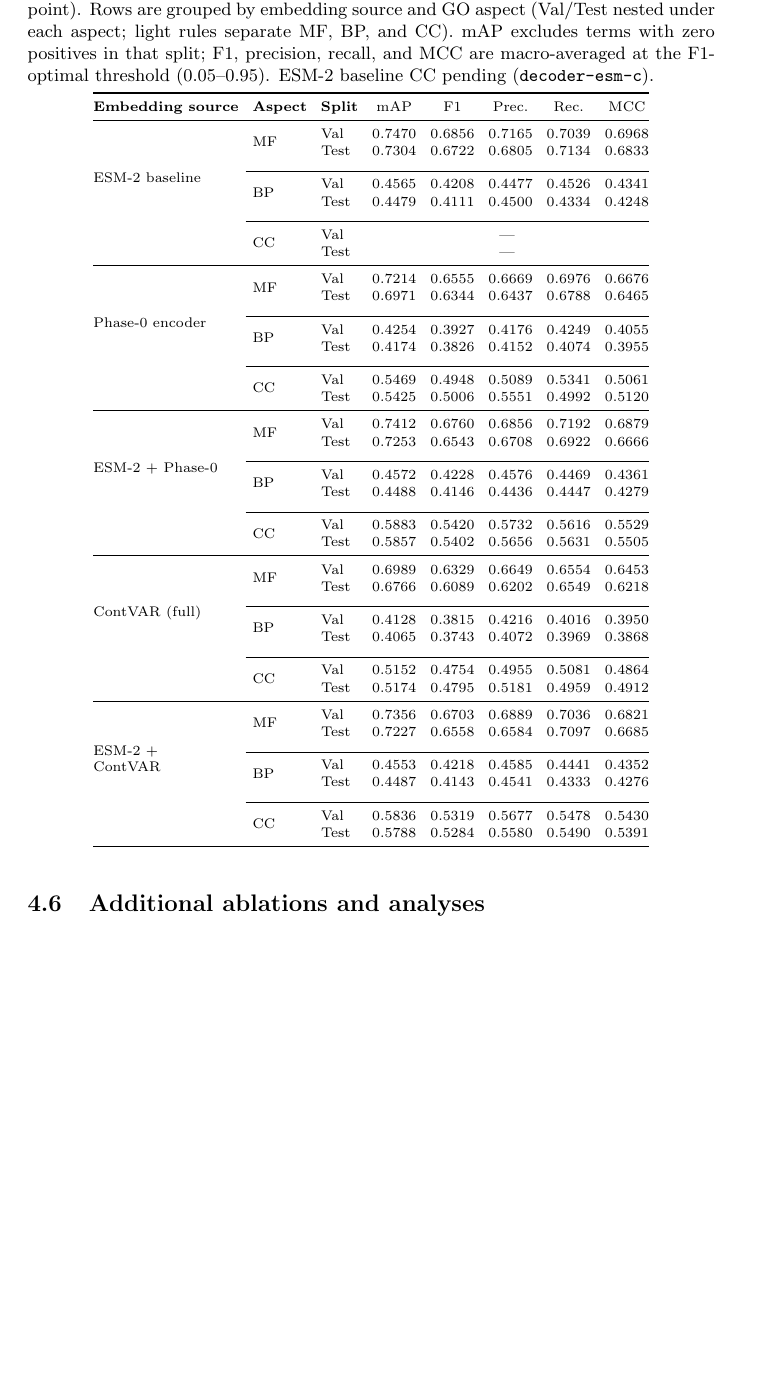
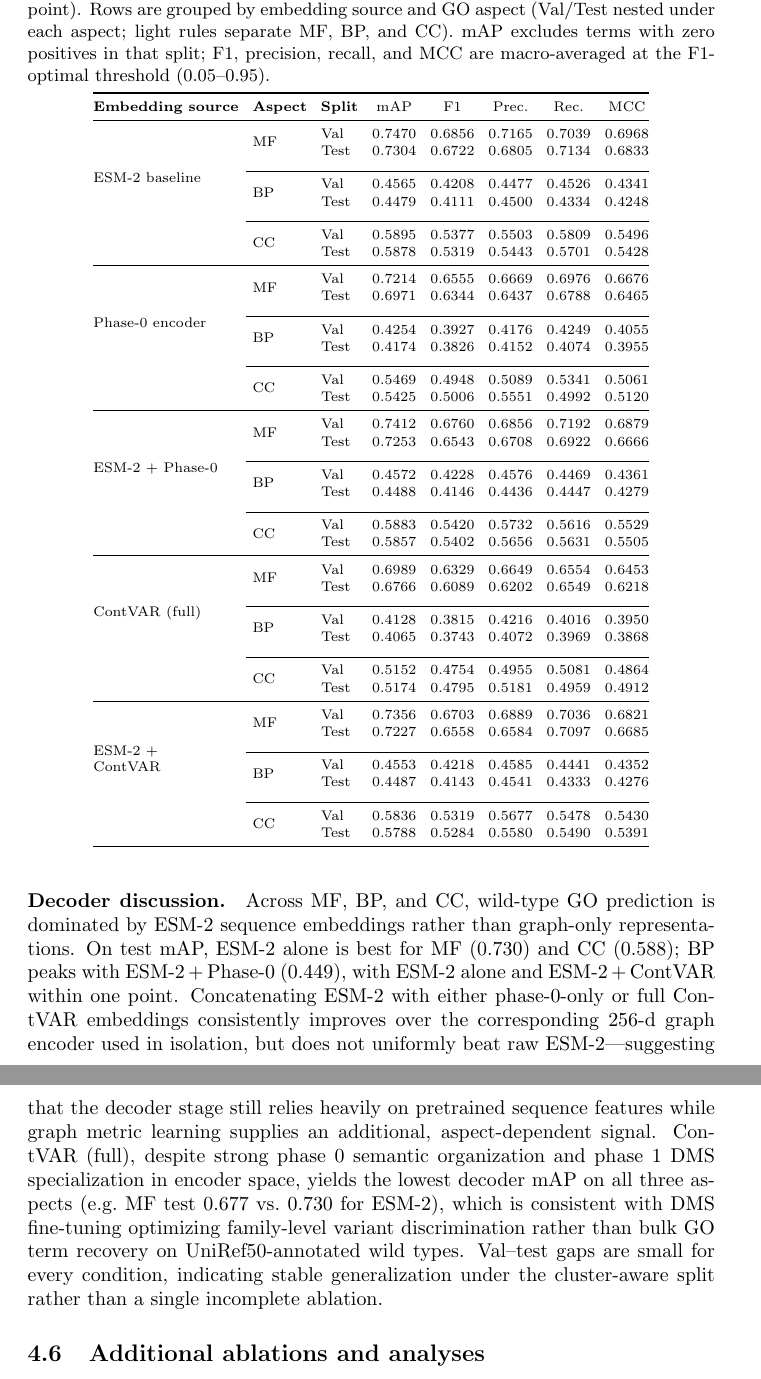
Before and after one commit to furkand40fr/contvar, a LaTeX paper (paper/boran_template.tex): part of page 20 of 24 before the commit and two parts of pages 20 and 21 of 24 after it, the two joined at a grey line, cut so that both start at the same text, the shorter picture padded with empty space. Compiled offline with pdfLaTeX.

Commit message:
add results

```diff
--- a/paper/boran_template.tex
+++ b/paper/boran_template.tex
@@ -386,7 +386,7 @@ Wild-type proteins are scored with one decoder per GO aspect (MF, BP, CC). Table
 \setlength{\tabcolsep}{3.5pt}
 \renewcommand{\arraystretch}{1.08}
 \newcommand{\decaspectsep}{\addlinespace[5pt]\cline{2-8}\addlinespace[3pt]}
-\caption{Decoder ablation on wild-type GO annotation (validation mAP-best checkpoint). Rows are grouped by embedding source and GO aspect (Val/Test nested under each aspect; light rules separate MF, BP, and CC). mAP excludes terms with zero positives in that split; F1, precision, recall, and MCC are macro-averaged at the F1-optimal threshold (0.05--0.95). ESM-2 baseline CC pending (\texttt{decoder-esm-c}).}
+\caption{Decoder ablation on wild-type GO annotation (validation mAP-best checkpoint). Rows are grouped by embedding source and GO aspect (Val/Test nested under each aspect; light rules separate MF, BP, and CC). mAP excludes terms with zero positives in that split; F1, precision, recall, and MCC are macro-averaged at the F1-optimal threshold (0.05--0.95).}
 \label{tab:decoder-ablation}
 \begin{tabular}{@{}l l l ccccc@{}}
 \toprule
@@ -399,8 +399,8 @@ Wild-type proteins are scored with one decoder per GO aspect (MF, BP, CC). Table
  & \multirow{2}{*}{BP} & Val  & 0.4565 & 0.4208 & 0.4477 & 0.4526 & 0.4341 \\
  &  & Test & 0.4479 & 0.4111 & 0.4500 & 0.4334 & 0.4248 \\
 \decaspectsep
- & \multirow{2}{*}{CC} & Val  & \multicolumn{5}{c}{---} \\
- &  & Test & \multicolumn{5}{c}{---} \\
+ & \multirow{2}{*}{CC} & Val  & 0.5895 & 0.5377 & 0.5503 & 0.5809 & 0.5496 \\
+ &  & Test & 0.5878 & 0.5319 & 0.5443 & 0.5701 & 0.5428 \\
 \midrule
 \multirow{6}{*}{\parbox{2.2cm}{\raggedright Phase-0 encoder}}
  & \multirow{2}{*}{MF} & Val  & 0.7214 & 0.6555 & 0.6669 & 0.6976 & 0.6676 \\
@@ -445,6 +445,9 @@ Wild-type proteins are scored with one decoder per GO aspect (MF, BP, CC). Table
 \end{tabular}
 \end{table}
 
+\paragraph{Decoder discussion.}
+Across MF, BP, and CC, wild-type GO prediction is dominated by ESM-2 sequence embeddings rather than graph-only representations. On test mAP, ESM-2 alone is best for MF (0.730) and CC (0.588); BP peaks with ESM-2\,+\,Phase-0 (0.449), with ESM-2 alone and ESM-2\,+\,ContVAR within one point. Concatenating ESM-2 with either phase-0-only or full ContVAR embeddings consistently improves over the corresponding 256-d graph encoder used in isolation, but does not uniformly beat raw ESM-2---suggesting that the decoder stage still relies heavily on pretrained sequence features while graph metric learning supplies an additional, aspect-dependent signal. ContVAR (full), despite strong phase~0 semantic organization and phase~1 DMS specialization in encoder space, yields the lowest decoder mAP on all three aspects (e.g.\ MF test 0.677 vs.\ 0.730 for ESM-2), which is consistent with DMS fine-tuning optimizing family-level variant discrimination rather than bulk GO term recovery on UniRef50-annotated wild types. Val--test gaps are small for every condition, indicating stable generalization under the cluster-aware split rather than a single incomplete ablation.
+
 \subsection{Additional ablations and analyses}
 Beyond Table~\ref{tab:decoder-ablation}, further encoder-side comparisons (hybrid vs.\ $k$NN edges, GO-pretrained vs.\ random-init encoder before phase~1, global-only vs.\ local-only vs.\ joint $\mathcal{L}_g+\mathcal{L}_l$, and mining strategy) and decoder-side threshold sensitivity around 0.95 are natural extensions of the present benchmark but were not required to establish the main embedding-source trends reported here.
 
```
Also changed, not shown: paper/boran_template.tex (4 more changed lines).
